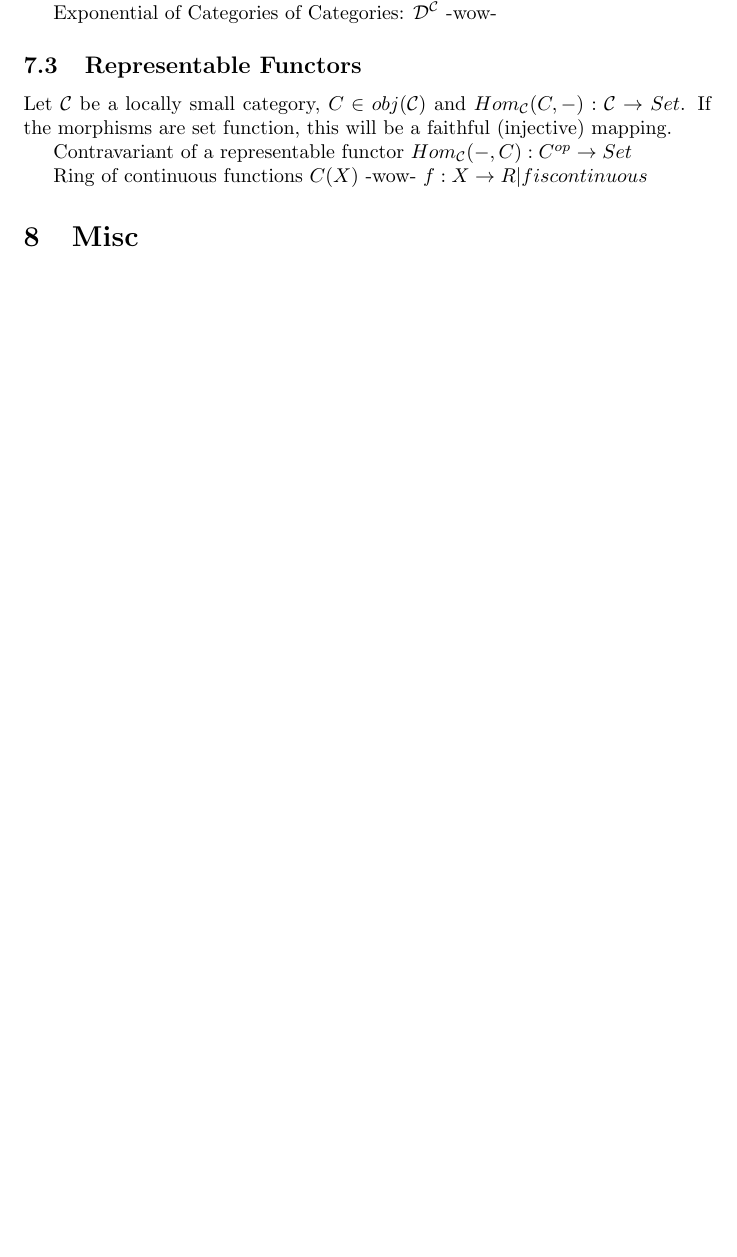
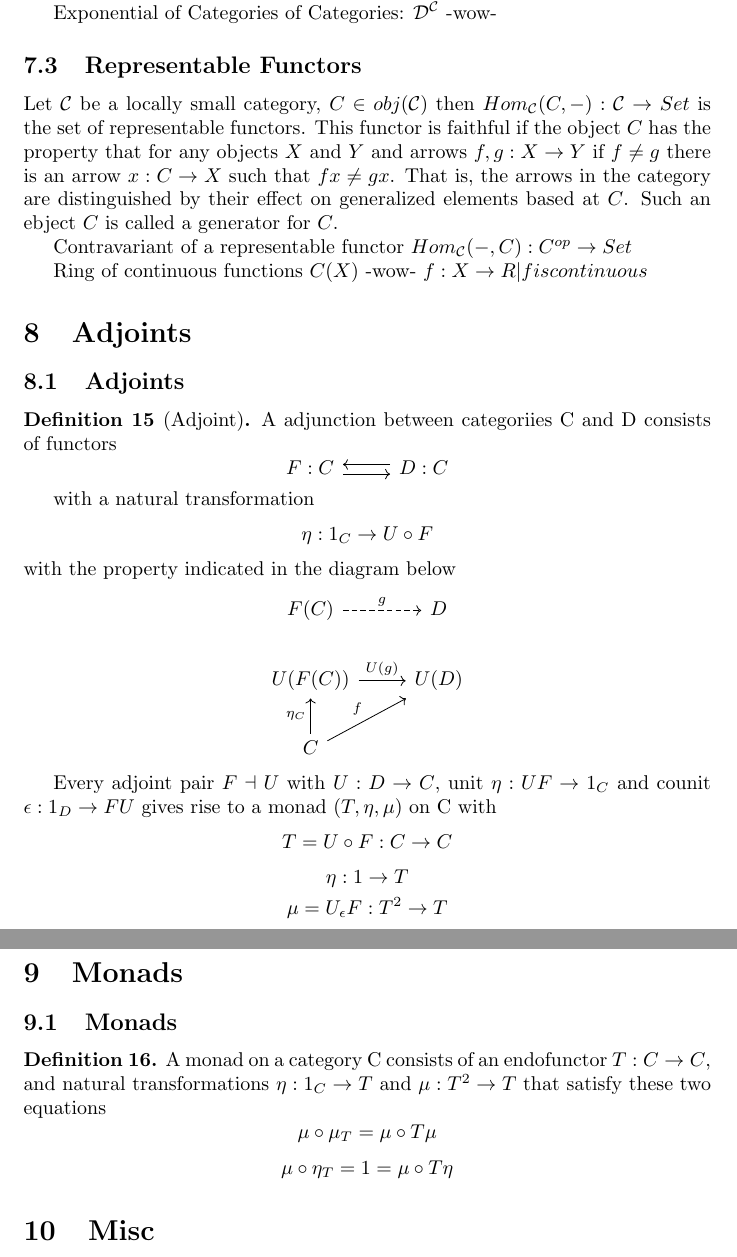
Before and after one commit to ransomts/Category-Theory-Notes, a LaTeX document (notes.tex, which reads sections/adjoints/adjoints.tex, sections/monads/monads.tex, sections/naturality/representable_functors.tex): part of page 9 of 9 before the commit and two parts of pages 9 and 10 of 10 after it, the two joined at a grey line, cut so that both start at the same text, the shorter picture padded with empty space. Compiled offline with pdfLaTeX.

Commit message:
Update with some new stuff

```diff
--- a/notes.tex
+++ b/notes.tex
@@ -48,6 +48,12 @@
 \subfile{sections/naturality/natural_transformations}
 \subfile{sections/naturality/representable_functors}
 
+\section{Adjoints}
+\subfile{sections/adjoints/adjoints}
+
+\section{Monads}
+\subfile{sections/monads/monads}
+
 \section{Misc}
 \subfile{sections/misc}
 
--- /dev/null
+++ b/sections/adjoints/adjoints.tex
@@ -0,0 +1,40 @@
+\documentclass[../../notes.tex]{subfiles}
+
+\begin{document}
+
+\subsection{Adjoints}
+
+\begin{definition}[Adjoint]
+
+  A adjunction between categoriies C and D consists of functors
+  \[
+    \begin{tikzcd}
+      F : C \arrow[r, shift right] & D : C \arrow[l, shift right]
+    \end{tikzcd}
+  \]
+
+  with a natural transformation
+  \[
+    \eta : 1_C \rtarw U \circ F
+  \]
+  with the property indicated in the diagram below
+
+  \[
+    \begin{tikzcd}
+      F(C) \arrow[r, dashrightarrow,"g"] & D \\
+      U(F(C)) \arrow[r, "U(g)"] & U(D) \\
+      C \arrow[u, "\eta_C"] \arrow[ur, "f"]
+    \end{tikzcd}
+  \]
+\end{definition}
+
+%\begin{propositon}
+  Every adjoint pair $F \dashv U$ with $ U : D \rtarw C$,
+  unit $\eta : UF \rtarw 1_C$ and counit $\epsilon : 1_D \rtarw FU$
+  gives rise to a monad $(T, \eta, \mu)$ on C with
+  \[ T = U \circ F : C \rtarw C \]
+  \[ \eta: 1 \rtarw T\]
+  \[ \mu = U_{\epsilon}F : T^2 \rtarw T \]
+ % \end{propostion}
+
+\end{document}
--- /dev/null
+++ b/sections/monads/monads.tex
@@ -0,0 +1,16 @@
+\documentclass[../../notes.tex]{subfiles}
+
+\begin{document}
+
+\subsection{Monads}
+
+\begin{definition}
+
+  A monad on a category C consists of an endofunctor $ T : C \rtarw C $,
+  and natural transformations $\eta : 1_C \rtarw T$ and $\mu : T^2 \rtarw T$
+  that satisfy these two equations
+  \[ \mu \circ \mu_T = \mu \circ T\mu \]
+  \[ \mu \circ \eta_T = 1 = \mu \circ T\eta \]
+\end{definition}
+
+\end{document}
--- a/sections/naturality/representable_functors.tex
+++ b/sections/naturality/representable_functors.tex
@@ -5,8 +5,7 @@
 \subsection{Representable Functors}
 
 Let $\mathcal{C}$ be a locally small category, $ C \in obj(\mathcal{C}) $
-and $ Hom_\mathcal{C} (C, -) : \mathcal{C} \rtarw Set $. If the morphisms are set
-function, this will be a faithful (injective) mapping.
+then $ Hom_\mathcal{C} (C, -) : \mathcal{C} \rtarw Set $ is the set of representable functors. This functor is faithful if the object $C$ has the property that for any objects $X$ and $Y$ and arrows $f, g : X \rtarw Y$ if $f \neq g$ there is an arrow $x : C \rtarw X$ such that $fx \neq gx$. That is, the arrows in the category are distinguished by their effect on generalized elements based at $C$. Such an ebject $C$ is called a generator for $C$.
 
 Contravariant of a representable functor
 $ Hom_\mathcal{C}(-, C) : C^{op} \rtarw Set $
```
Also changed, not shown: sections/duality/duality.tex (+1 -1 lines), sections/naturality/natural_transformations.tex (+1 -0 lines), README.md, notes.pdf, sections/adjoints/adjoints.pdf (added), sections/duality/duality.pdf, sections/monads/monads.pdf (added), sections/naturality/representable_functors.pdf, 2 other files.
